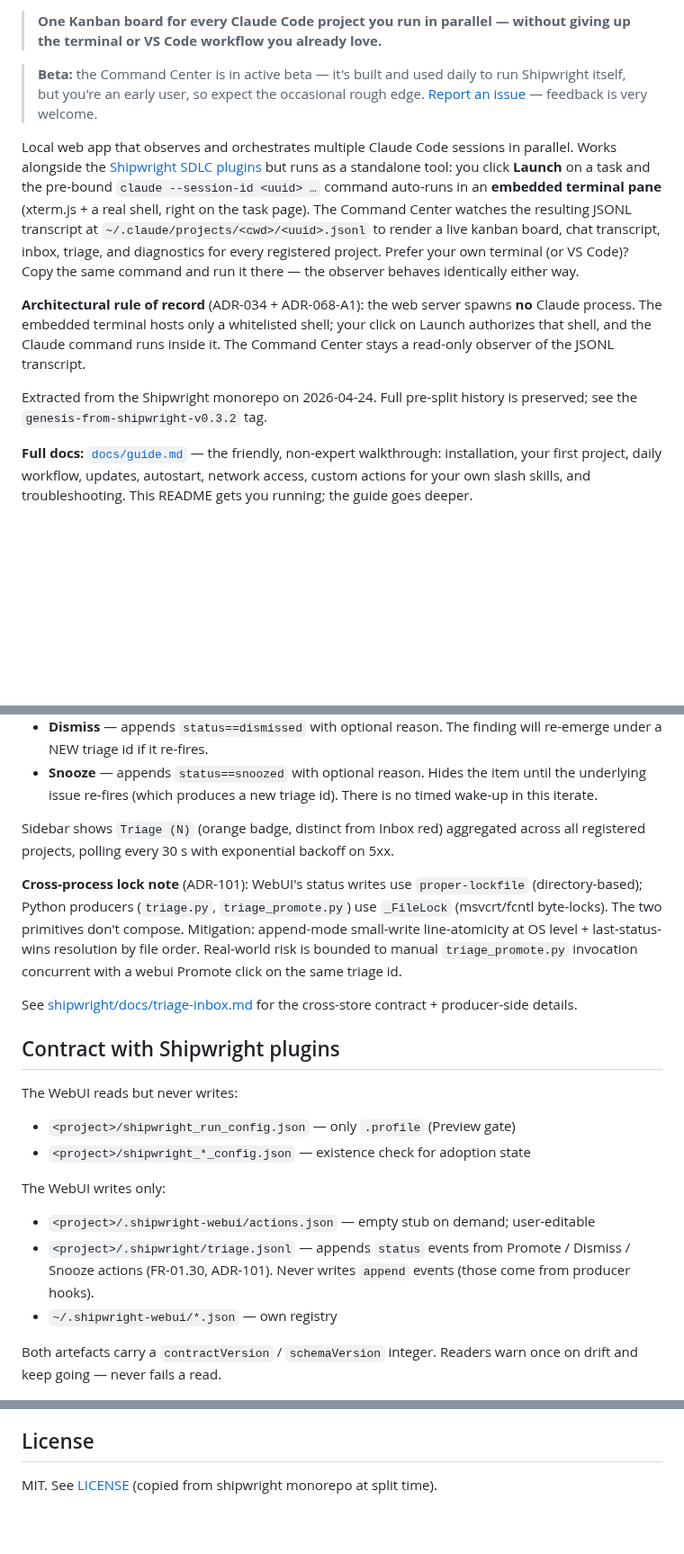
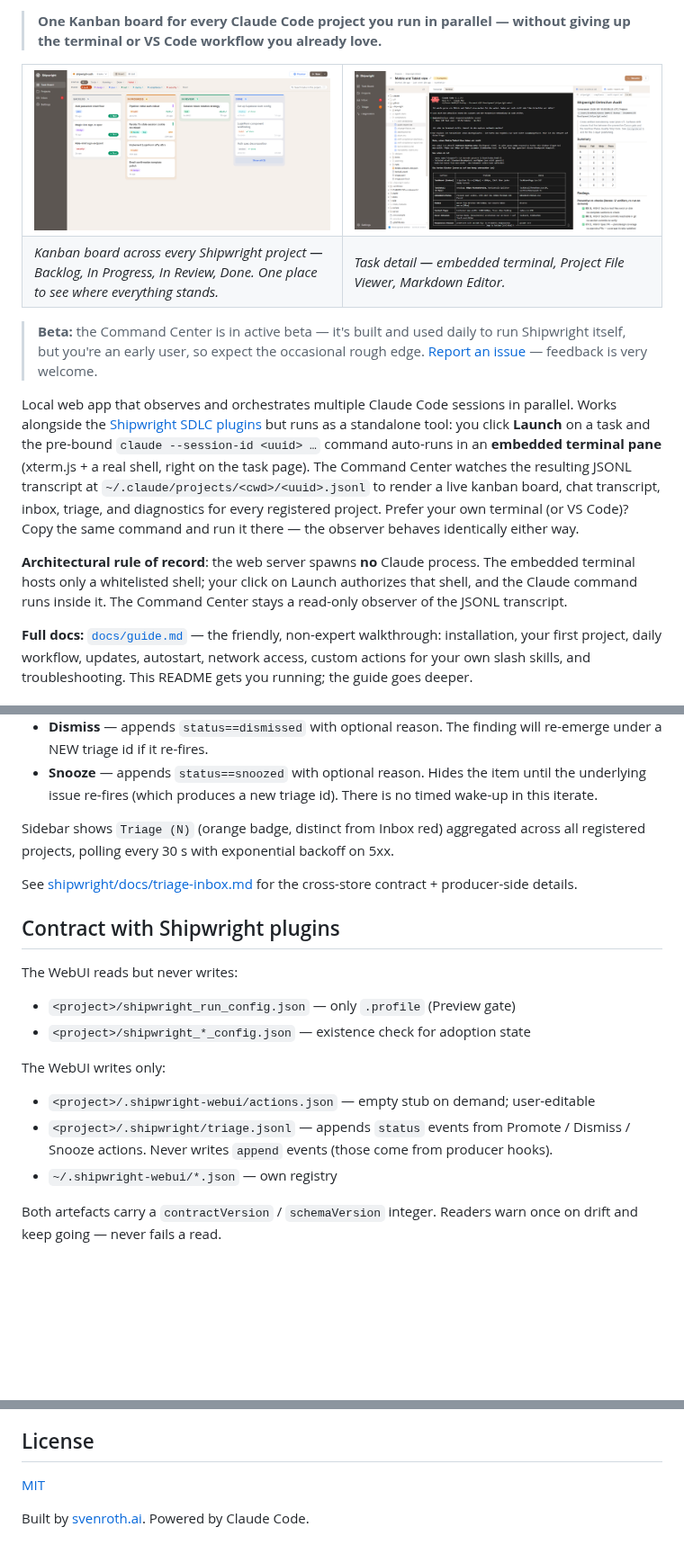
Before and after one commit to svenroth-ai/shipwright-webui, a Markdown page: README.md, 3 parts joined by grey strips. Shown at 90% size. GitHub-like rendering; pictures changed too: docs/images/command-center-board.png (added), docs/images/command-center-task-detail.png (added); blank space fills up the shorter version.

Commit message:
docs(readme): mirror monorepo branding, add screenshots, drop internal refs (#161)
- Add "Ship right, not just fast." claim and MIT license badge
- Add Command Center screenshots table as the top explanation
- Refresh task-detail caption (embedded terminal / Project File Viewer / Markdown Editor)
- Remove ADR/FR citations, the monorepo-split note, and the cross-process lock note
- License block now matches the monorepo (no split-time reference)

Co-authored-by: Claude Opus 4.8 (1M context) <noreply@anthropic.com>

```diff
--- a/README.md
+++ b/README.md
@@ -4,6 +7,17 @@
 
 > **One Kanban board for every Claude Code project you run in parallel —
 > without giving up the terminal or VS Code workflow you already love.**
+
+<table>
+<tr>
+<td width="50%"><img src="docs/images/command-center-board.png" alt="Shipwright Command Center — Kanban view" /></td>
+<td width="50%"><img src="docs/images/command-center-task-detail.png" alt="Shipwright Command Center — Task detail" /></td>
+</tr>
+<tr>
+<td><em>Kanban board across every Shipwright project — Backlog, In Progress, In Review, Done. One place to see where everything stands.</em></td>
+<td><em>Task detail — embedded terminal, Project File Viewer, Markdown Editor.</em></td>
+</tr>
+</table>
 
 > **Beta:** the Command Center is in active beta — it's built and used
 > daily to run Shipwright itself, but you're an early user, so expect the
@@ -23,14 +37,11 @@ chat transcript, inbox, triage, and diagnostics for every registered
 project. Prefer your own terminal (or VS Code)? Copy the same command
 and run it there — the observer behaves identically either way.
 
-**Architectural rule of record** (ADR-034 + ADR-068-A1): the web server
+**Architectural rule of record**: the web server
 spawns **no** Claude process. The embedded terminal hosts only a
 whitelisted shell; your click on Launch authorizes that shell, and the
 Claude command runs inside it. The Command Center stays a read-only
 observer of the JSONL transcript.
-
-Extracted from the Shipwright monorepo on 2026-04-24. Full pre-split
-history is preserved; see the `genesis-from-shipwright-v0.3.2` tag.
 
 **Full docs:** [`docs/guide.md`](docs/guide.md) — the friendly,
 non-expert walkthrough: installation, your first project, daily
@@ -192,14 +203,6 @@ Sidebar shows `Triage (N)` (orange badge, distinct from Inbox red)
 aggregated across all registered projects, polling every 30 s with
 exponential backoff on 5xx.
 
-**Cross-process lock note** (ADR-101): WebUI's status writes use
-`proper-lockfile` (directory-based); Python producers (`triage.py`,
-`triage_promote.py`) use `_FileLock` (msvcrt/fcntl byte-locks). The two
-primitives don't compose. Mitigation: append-mode small-write
-line-atomicity at OS level + last-status-wins resolution by file order.
-Real-world risk is bounded to manual `triage_promote.py` invocation
-concurrent with a webui Promote click on the same triage id.
-
 See
 [shipwright/docs/triage-inbox.md](https://github.com/svenroth-ai/shipwright/blob/main/docs/triage-inbox.md)
 for the cross-store contract + producer-side details.
@@ -215,7 +218,7 @@ The WebUI writes only:
 
 - `<project>/.shipwright-webui/actions.json` — empty stub on demand; user-editable
 - `<project>/.shipwright/triage.jsonl` — appends `status` events from
-  Promote / Dismiss / Snooze actions (FR-01.30, ADR-101). Never writes
+  Promote / Dismiss / Snooze actions. Never writes
   `append` events (those come from producer hooks).
 - `~/.shipwright-webui/*.json` — own registry
 
@@ -253,5 +256,6 @@ repo's reviewer prompts, not directly in this webui).
 
 ## License
 
-MIT. See [LICENSE](LICENSE) (copied from shipwright monorepo at split
-time).
+[MIT](LICENSE)
+
+Built by [svenroth.ai](https://github.com/svenroth-ai). Powered by Claude Code.
```
Also changed, not shown: other parts of README.md (+4 -1 lines).
